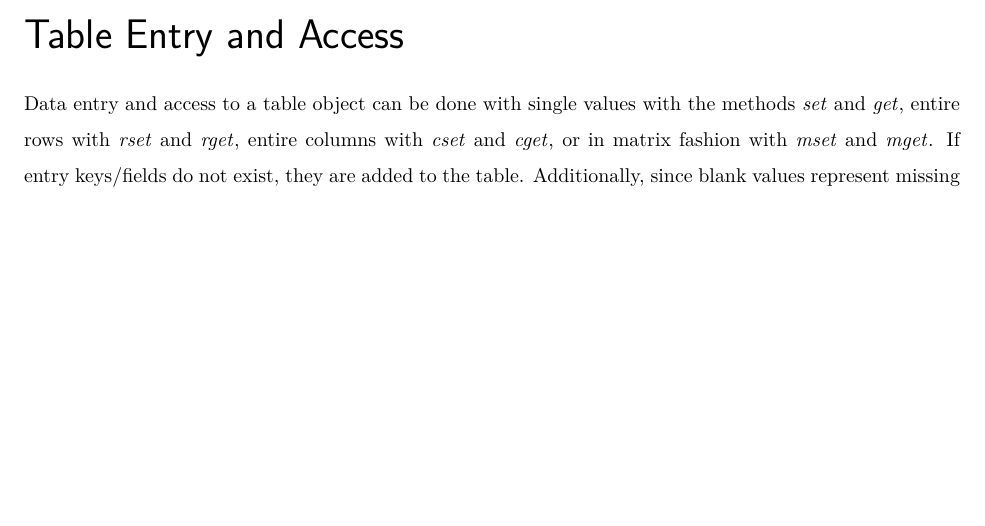
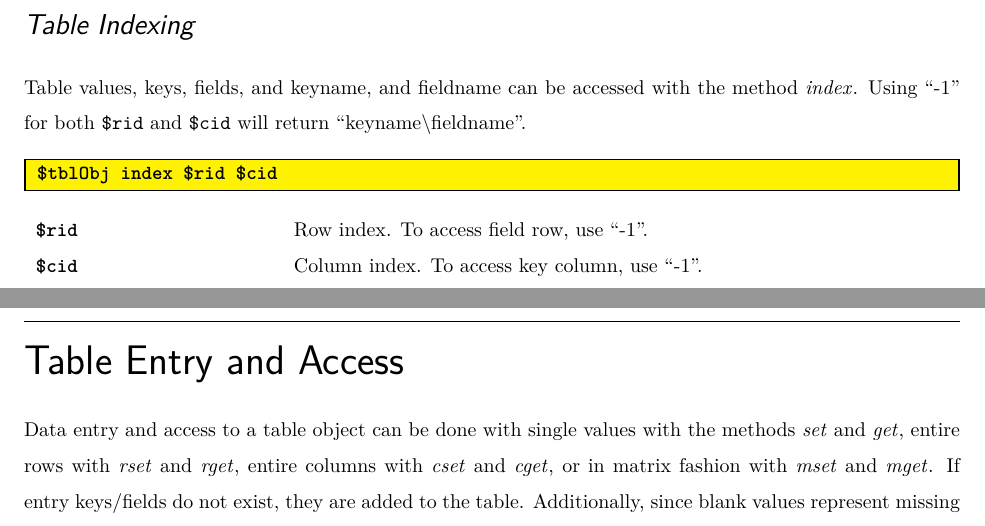
Before and after one commit to ambaker1/Tda, a LaTeX document (doc/tda.tex, which reads doc/chapters/tbl.tex): part of page 44 of 69 before the commit and two parts of pages 44 and 45 of 71 after it, the two joined at a grey line, cut so that both start at the same text, the shorter picture padded with empty space. Compiled offline with pdfLaTeX.

Commit message:
Update tbl.tex
Added "index" method

```diff
--- a/doc/chapters/tbl.tex
+++ b/doc/chapters/tbl.tex
@@ -216,10 +216,21 @@ The table key or field corresponding with a row or column index (\texttt{end-\te
 \$rid & Row index. \\
 \$cid & Column index.
 \end{args}
+
+\subsection{Table Indexing}
+Table values, keys, fields, and keyname, and fieldname can be accessed with the method \methodlink[0]{tbl}{index}. Using ``-1'' for both \texttt{\$rid} and \texttt{\$cid} will return ``keyname\textbackslash fieldname''.
+\begin{syntax}
+\method{tbl}{index} \$rid \$cid
+\end{syntax}
+\begin{args}
+\$rid & Row index. To access field row, use ``-1''. \\
+\$cid & Column index. To access key column, use ``-1''.
+\end{args}
+
 \clearpage
 
 \section{Table Entry and Access}
-Data entry and access to a table object can be done with single values with the methods \methodlink[0]{tbl}{set} and \methodlink[0]{tbl}{get}, entire rows with \methodlink[0]{tbl}{rset} and \methodlink[0]{tbl}{rget}, entire columns with \methodlink[0]{tbl}{cset} and \methodlink[0]{tbl}{cget}, or in matrix fashion with \methodlink[0]{tbl}{mset} and  \methodlink[0]{tbl}{mget}.
+Data entry and access to a table object can be done with single values with the methods \methodlink[0]{tbl}{set} and \methodlink[0]{tbl}{get}, entire rows with \methodlink[0]{tbl}{rset} and \methodlink[0]{tbl}{rget}, entire columns with \methodlink[0]{tbl}{cset} and \methodlink[0]{tbl}{cget}, or in matrix fashion with \methodlink[0]{tbl}{mset} and \methodlink[0]{tbl}{mget}.
 If entry keys/fields do not exist, they are added to the table.
 Additionally, since blank values represent missing data, setting a value to blank effectively unsets the table entry, but does not remove the key or field.
 \subsection{Single Value Entry and Access}
```
